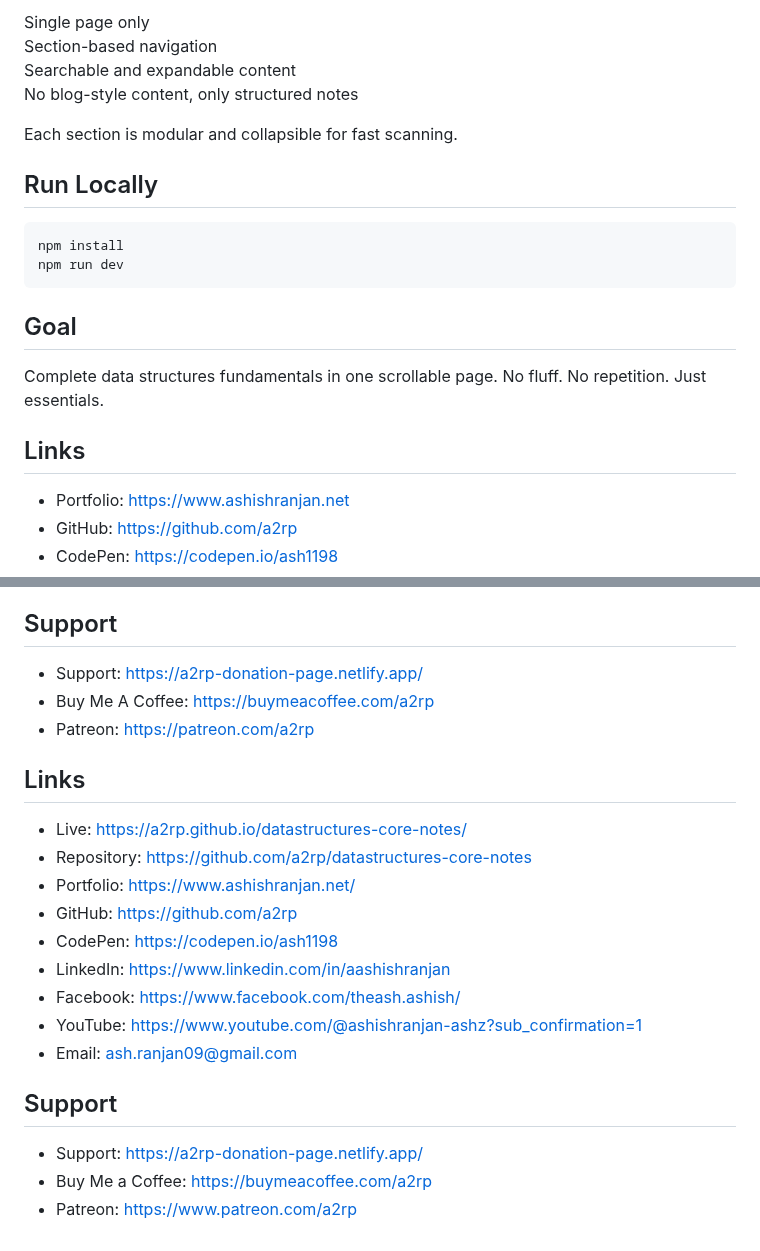
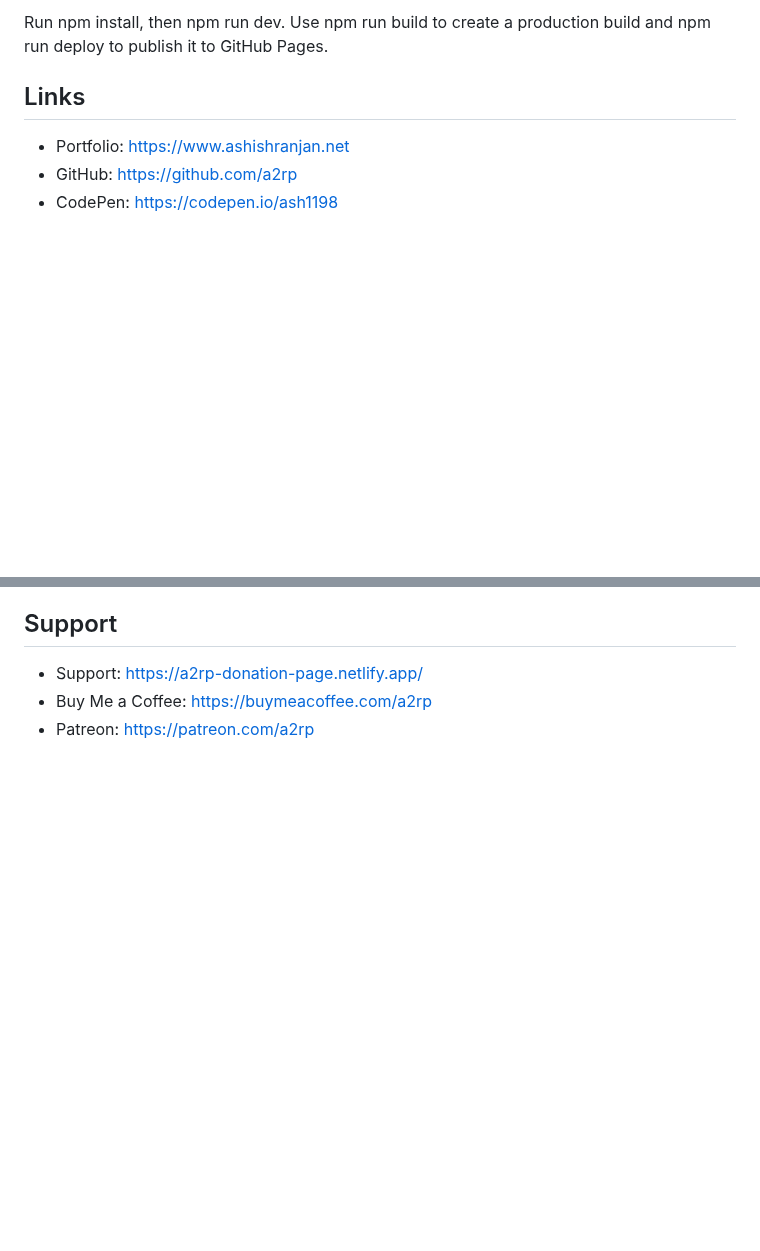
Before and after one commit to a2rp/datastructures-core-notes, a Markdown page: README.md, 2 parts joined by grey strips. Rendered like a GitHub page; blank space fills up the shorter version.

````diff
--- a/README.md
+++ b/README.md
@@ -106,21 +21,4 @@ It focuses on clarity, time and space trade-offs, real-world usage, and intervie
-Single page only
-Section-based navigation
-Searchable and expandable content
-No blog-style content, only structured notes
-
-Each section is modular and collapsible for fast scanning.
-
-## Run Locally
-
-```bash
-npm install
-npm run dev
-```
-
-## Goal
-
-Complete data structures fundamentals in one scrollable page.
-No fluff. No repetition. Just essentials.
+Run npm install, then npm run dev. Use npm run build to create a production build and npm run deploy to publish it to GitHub Pages.
 
 ## Links
 
@@ -135,24 +33,5 @@ No fluff. No repetition. Just essentials.
 ## Support
 
 - Support: [https://a2rp-donation-page.netlify.app/](https://a2rp-donation-page.netlify.app/)
-- Buy Me A Coffee: [https://buymeacoffee.com/a2rp](https://buymeacoffee.com/a2rp)
+- Buy Me a Coffee: [https://buymeacoffee.com/a2rp](https://buymeacoffee.com/a2rp)
 - Patreon: [https://patreon.com/a2rp](https://patreon.com/a2rp)
-<!-- Project links -->
-
-## Links
-
-- Live: [https://a2rp.github.io/datastructures-core-notes/](https://a2rp.github.io/datastructures-core-notes/)
-- Repository: [https://github.com/a2rp/datastructures-core-notes](https://github.com/a2rp/datastructures-core-notes)
-- Portfolio: [https://www.ashishranjan.net/](https://www.ashishranjan.net/)
-- GitHub: [https://github.com/a2rp](https://github.com/a2rp)
-- CodePen: [https://codepen.io/ash1198](https://codepen.io/ash1198)
-- LinkedIn: [https://www.linkedin.com/in/aashishranjan](https://www.linkedin.com/in/aashishranjan)
-- Facebook: [https://www.facebook.com/theash.ashish/](https://www.facebook.com/theash.ashish/)
-- YouTube: [https://www.youtube.com/@ashishranjan-ashz?sub_confirmation=1](https://www.youtube.com/@ashishranjan-ashz?sub_confirmation=1)
-- Email: [ash.ranjan09@gmail.com](mailto:ash.ranjan09@gmail.com)
-
-## Support
-
-- Support: [https://a2rp-donation-page.netlify.app/](https://a2rp-donation-page.netlify.app/)
-- Buy Me a Coffee: [https://buymeacoffee.com/a2rp](https://buymeacoffee.com/a2rp)
-- Patreon: [https://www.patreon.com/a2rp](https://www.patreon.com/a2rp)
````
Also changed, not shown: other parts of README.md (+11 -96 lines), screenshot.png (added), 7 other files.
